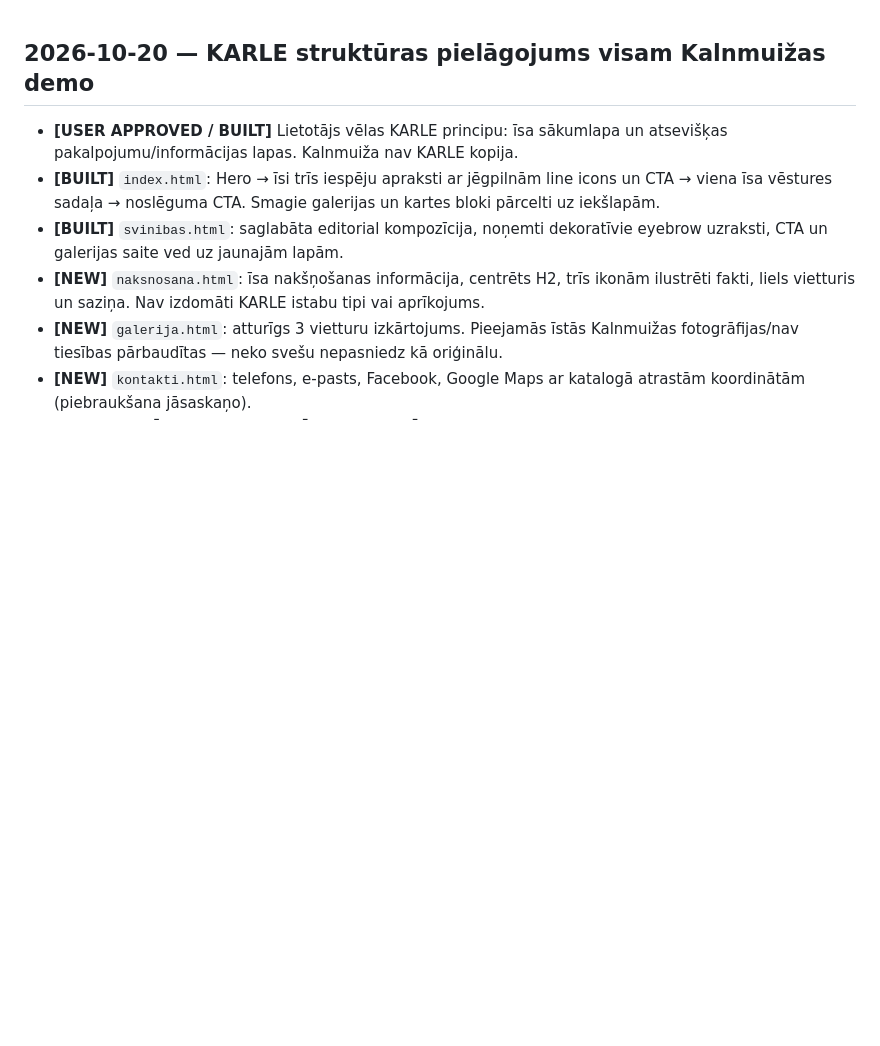
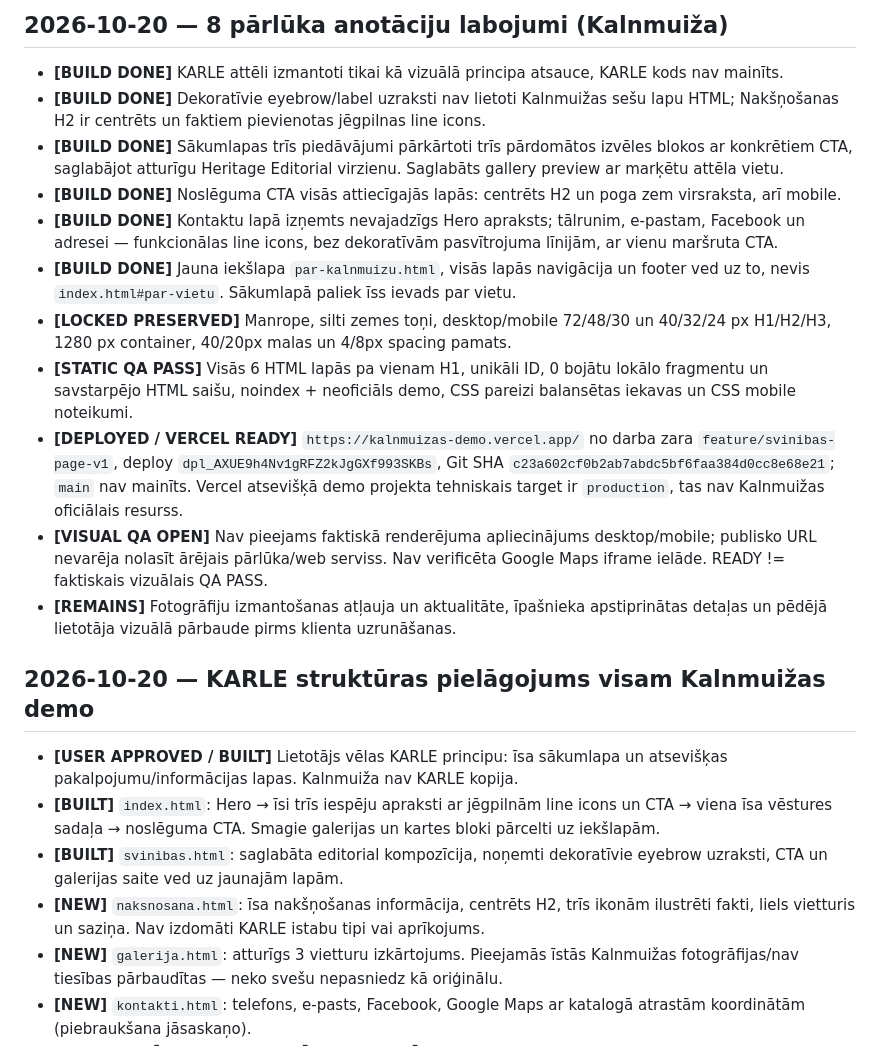
Before and after one commit to davisl24/kalnmuizas, a Markdown page: PROJECT_STATE.md, the part around the change. Drawn GitHub-style; blank space fills up the shorter version.

Commit message:
docs: track eight annotated visual fixes, six-page structure and honest QA gate

```diff
--- a/PROJECT_STATE.md
+++ b/PROJECT_STATE.md
@@ -1,3 +1,16 @@
+## 2026-10-20 — 8 pārlūka anotāciju labojumi (Kalnmuiža)
+- **[BUILD DONE]** KARLE attēli izmantoti tikai kā vizuālā principa atsauce, KARLE kods nav mainīts.
+- **[BUILD DONE]** Dekoratīvie eyebrow/label uzraksti nav lietoti Kalnmuižas sešu lapu HTML; Nakšņošanas H2 ir centrēts un faktiem pievienotas jēgpilnas line icons.
+- **[BUILD DONE]** Sākumlapas trīs piedāvājumi pārkārtoti trīs pārdomātos izvēles blokos ar konkrētiem CTA, saglabājot atturīgu Heritage Editorial virzienu. Saglabāts gallery preview ar marķētu attēla vietu.
+- **[BUILD DONE]** Noslēguma CTA visās attiecīgajās lapās: centrēts H2 un poga zem virsraksta, arī mobile.
+- **[BUILD DONE]** Kontaktu lapā izņemts nevajadzīgs Hero apraksts; tālrunim, e-pastam, Facebook un adresei — funkcionālas line icons, bez dekoratīvām pasvītrojuma līnijām, ar vienu maršruta CTA.
+- **[BUILD DONE]** Jauna iekšlapa `par-kalnmuizu.html`, visās lapās navigācija un footer ved uz to, nevis `index.html#par-vietu`. Sākumlapā paliek īss ievads par vietu.
+- **[LOCKED PRESERVED]** Manrope, silti zemes toņi, desktop/mobile 72/48/30 un 40/32/24 px H1/H2/H3, 1280 px container, 40/20px malas un 4/8px spacing pamats.
+- **[STATIC QA PASS]** Visās 6 HTML lapās pa vienam H1, unikāli ID, 0 bojātu lokālo fragmentu un savstarpējo HTML saišu, noindex + neoficiāls demo, CSS pareizi balansētas iekavas un CSS mobile noteikumi.
+- **[DEPLOYED / VERCEL READY]** `https://kalnmuizas-demo.vercel.app/` no darba zara `feature/svinibas-page-v1`, deploy `dpl_AXUE9h4Nv1gRFZ2kJgGXf993SKBs`, Git SHA `c23a602cf0b2ab7abdc5bf6faa384d0cc8e68e21`; `main` nav mainīts. Vercel atsevišķā demo projekta tehniskais target ir `production`, tas nav Kalnmuižas oficiālais resurss.
+- **[VISUAL QA OPEN]** Nav pieejams faktiskā renderējuma apliecinājums desktop/mobile; publisko URL nevarēja nolasīt ārējais pārlūka/web serviss. Nav verificēta Google Maps iframe ielāde. READY != faktiskais vizuālais QA PASS.
+- **[REMAINS]** Fotogrāfiju izmantošanas atļauja un aktualitāte, īpašnieka apstiprinātas detaļas un pēdējā lietotāja vizuālā pārbaude pirms klienta uzrunāšanas.
+
 ## 2026-10-20 — KARLE struktūras pielāgojums visam Kalnmuižas demo
 - **[USER APPROVED / BUILT]** Lietotājs vēlas KARLE principu: īsa sākumlapa un atsevišķas pakalpojumu/informācijas lapas. Kalnmuiža nav KARLE kopija.
 - **[BUILT]** `index.html`: Hero → īsi trīs iespēju apraksti ar jēgpilnām line icons un CTA → viena īsa vēstures sadaļa → noslēguma CTA. Smagie galerijas un kartes bloki pārcelti uz iekšlapām.
```
